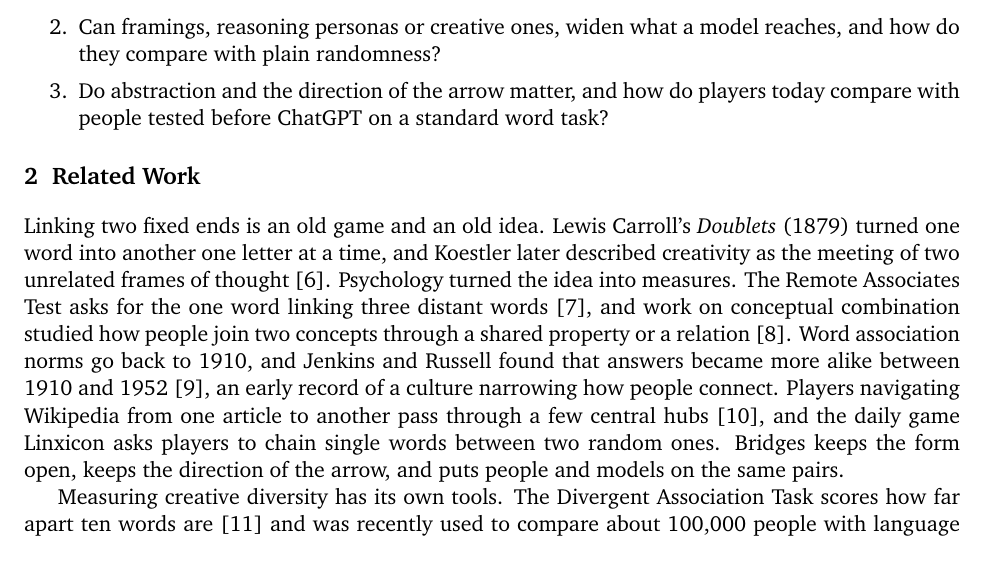
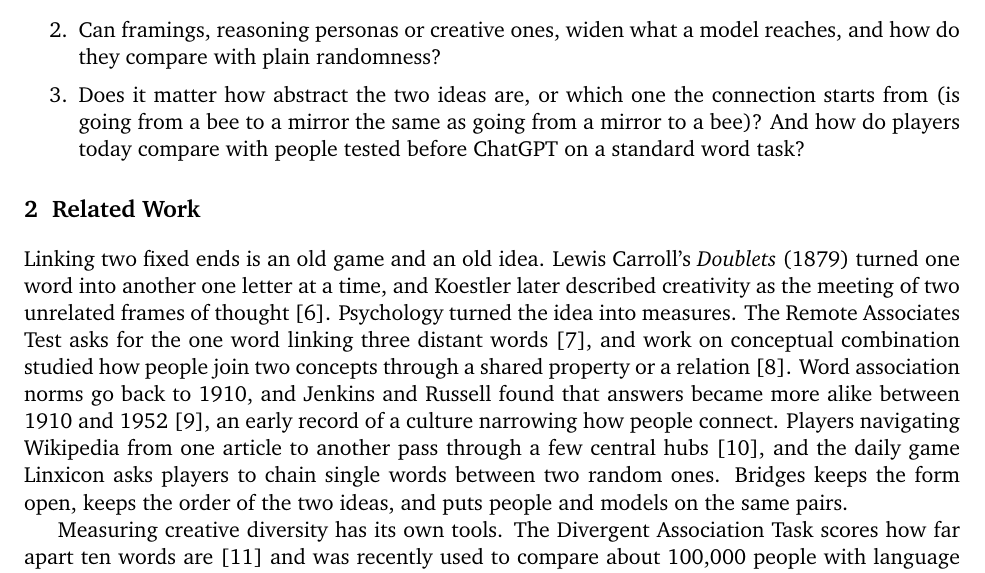
Before and after one commit to nefinia/epistemic-bridges, a LaTeX paper (paper/main.tex): part of page 2 of 17, cut so that both start at the same text. Compiled offline with pdfLaTeX.

Commit message:
Question 3 asks whether the starting idea matters, with an example
Co-Authored-By: Claude Opus 5.5 <noreply@anthropic.com>
Claude-Session: https://claude.ai/code/session_016aGXwjQmCDMdy6dW4SqNZc

```diff
--- a/paper/main.tex
+++ b/paper/main.tex
@@ -50,13 +50,13 @@ To answer it, a measure needs a human reference and a task anyone can do. Reachi
 \begin{enumerate}[itemsep=0.1em]
 \item How much of the human space of connections do models reach, how does that change with the age of the model, its size and chat training, and how much of the difference lies in the voice and how much in the ideas?
 \item Can framings, reasoning personas or creative ones, widen what a model reaches, and how do they compare with plain randomness?
-\item Do abstraction and the direction of the arrow matter, and how do players today compare with people tested before ChatGPT on a standard word task?
+\item Does it matter how abstract the two ideas are, or which one the connection starts from (is going from a bee to a mirror the same as going from a mirror to a bee)? And how do players today compare with people tested before ChatGPT on a standard word task?
 \end{enumerate}
 
 \section{Related Work}
 \label{sec:related}
 
-Linking two fixed ends is an old game and an old idea. Lewis Carroll's \emph{Doublets} (1879) turned one word into another one letter at a time, and Koestler later described creativity as the meeting of two unrelated frames of thought \citep{koestler1964}. Psychology turned the idea into measures. The Remote Associates Test asks for the one word linking three distant words \citep{mednick1962}, and work on conceptual combination studied how people join two concepts through a shared property or a relation \citep{wisniewski1997}. Word association norms go back to 1910, and Jenkins and Russell found that answers became more alike between 1910 and 1952 \citep{jenkins1960}, an early record of a culture narrowing how people connect. Players navigating Wikipedia from one article to another pass through a few central hubs \citep{west2012}, and the daily game Linxicon asks players to chain single words between two random ones. Bridges keeps the form open, keeps the direction of the arrow, and puts people and models on the same pairs.
+Linking two fixed ends is an old game and an old idea. Lewis Carroll's \emph{Doublets} (1879) turned one word into another one letter at a time, and Koestler later described creativity as the meeting of two unrelated frames of thought \citep{koestler1964}. Psychology turned the idea into measures. The Remote Associates Test asks for the one word linking three distant words \citep{mednick1962}, and work on conceptual combination studied how people join two concepts through a shared property or a relation \citep{wisniewski1997}. Word association norms go back to 1910, and Jenkins and Russell found that answers became more alike between 1910 and 1952 \citep{jenkins1960}, an early record of a culture narrowing how people connect. Players navigating Wikipedia from one article to another pass through a few central hubs \citep{west2012}, and the daily game Linxicon asks players to chain single words between two random ones. Bridges keeps the form open, keeps the order of the two ideas, and puts people and models on the same pairs.
 
 Measuring creative diversity has its own tools. The Divergent Association Task scores how far apart ten words are \citep{olson2021} and was recently used to compare about 100{,}000 people with language models, finding that models beat the average person but not the most creative ones \citep{bellemare2026}. Ecology offers ways to count diversity as an effective number of kinds \citep{jost2006}, which the Vendi score brings to machine learning \citep{friedman2023}. Precision and recall for generative models separate how close generated samples stay to real ones from how much of the real distribution they cover \citep{kynkaanniemi2019}; we use the same idea with human answers as the reference. Wright et al.\ benchmark epistemic diversity in model claims against an external reference \citep{wright2025}, an approach we share, and Le Bronnec et al.\ found that chat models gain precision and lose recall against human text \citep{lebronnec2024}. Diversity measures can mix how something is said with what is said. Tevet and Berant separate form from content and show that common metrics mostly follow form \citep{tevet2021}, and tuned models repeat sentence templates far more than people \citep{shaib2024}. Different models also give strikingly similar answers to open questions \citep{jiang2025}.
 
```
Also changed, not shown: paper/main.pdf.
